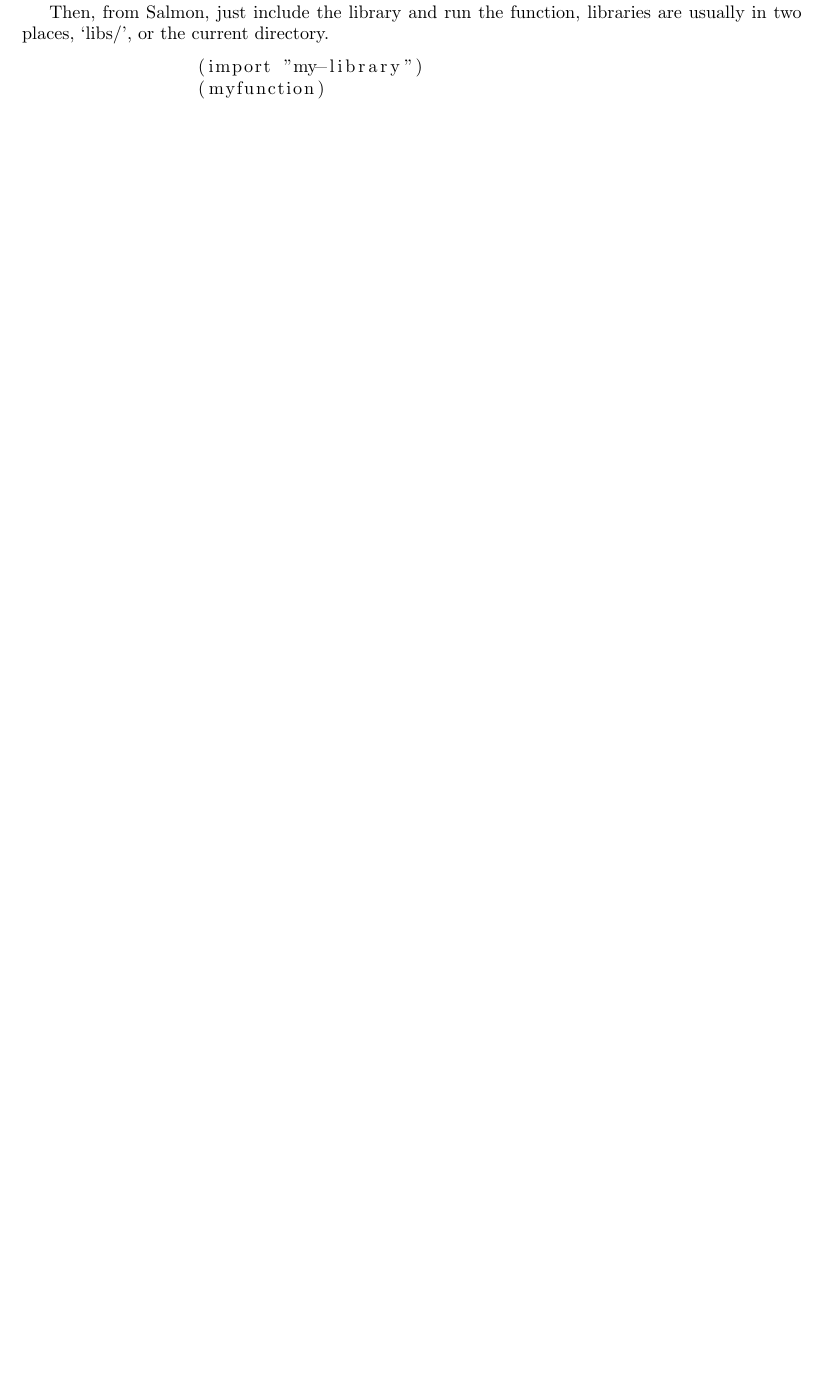
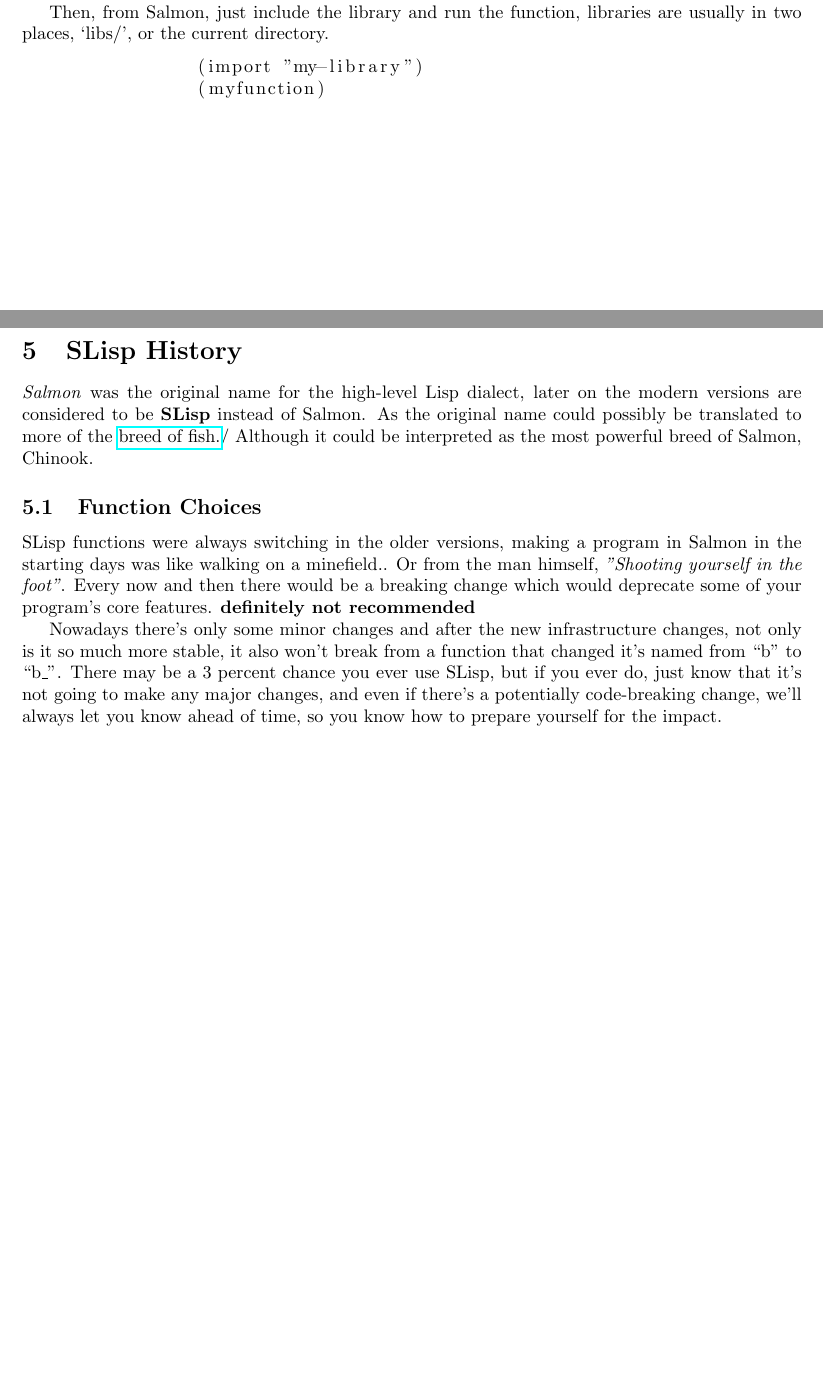
Before and after one commit to thekaigonzalez/slisp, a LaTeX document (docs/slispBible.tex): part of page 5 of 11 before the commit and two parts of pages 5 and 6 of 13 after it, the two joined at a grey line, cut so that both start at the same text, the shorter picture padded with empty space. Compiled offline with pdfLaTeX.

Commit message:
New bible release

```diff
--- a/docs/slispBible.tex
+++ b/docs/slispBible.tex
@@ -157,3 +157,25 @@
 	\begin{lstlisting}
 		(import "my-library")
 		(myfunction)
+	\end{lstlisting}
+
+	\newpage
+	\section{SLisp History}
+
+	\emph{Salmon} was the original name for the high-level Lisp dialect, later on the
+	modern versions are considered to be \textbf{SLisp} instead of Salmon. As the original name could
+	possibly be translated to more of the \href{https://wikipedia.org/wiki/Salmon}{breed of fish.}/ Although it could be
+	interpreted as the most powerful breed of Salmon, Chinook.
+
+	\subsection{Function Choices}
+
+	SLisp functions were always switching in the older versions, making a program in Salmon in the starting
+	days was like walking on a minefield.. Or from the man himself, \emph{"Shooting yourself in the foot"}. Every
+	now and then there would be a breaking change which would deprecate some of your program's core features.
+	\textbf{definitely not recommended}
+
+	Nowadays there's only some minor changes and after the new infrastructure changes, not only is it so
+	much more stable, it also won't break from a function that changed it's named from ``b'' to ``b\_''. There
+	may be a 3 percent chance you ever use SLisp, but if you ever do, just know that it's not going to make any major changes,
+	and even if there's a potentially code-breaking change, we'll always let you know ahead of time,
+	so you know how to prepare yourself for the impact.
```
Also changed, not shown: docs/slispBible.tex (27 more changed lines).
